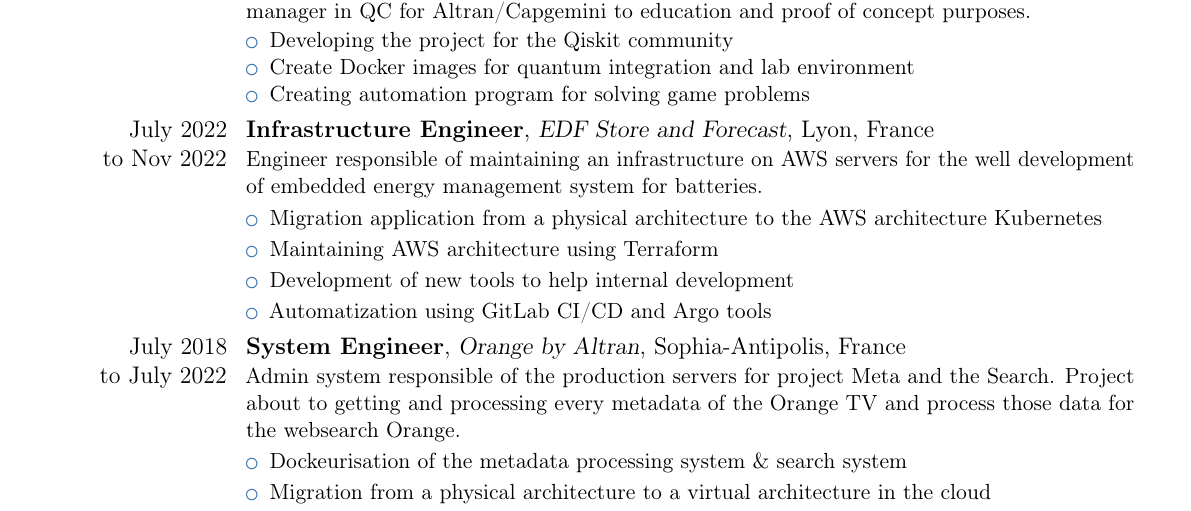
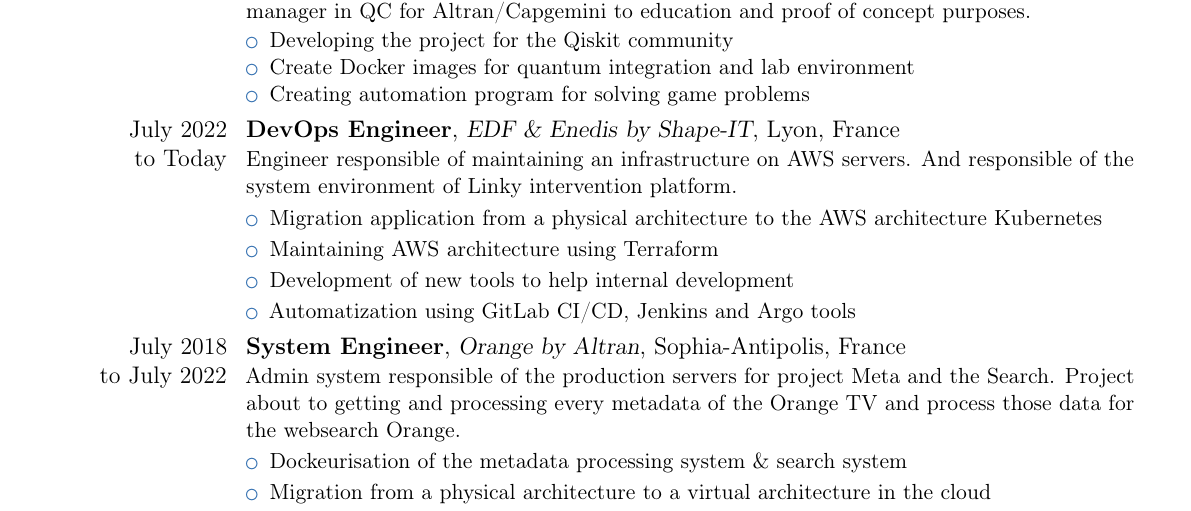
Before and after one commit to mickahell/mickahell, a LaTeX CV (cv/latex/english/cv.tex): part of the page, cut so that both start at the same text. Compiled offline with pdfLaTeX.

Commit message:
update latex

```diff
--- a/cv/latex/english/cv.tex
+++ b/cv/latex/english/cv.tex
@@ -35,13 +35,13 @@
 \item Create Docker images for quantum integration and lab environment
 \item Creating automation program for solving game problems
 \end{itemize}}
-\cventry{July 2022\\to Nov 2022}{Infrastructure Engineer}{EDF Store and Forecast}{Lyon}{France}{
-Engineer responsible of maintaining an infrastructure on AWS servers for the well development of embedded energy management system for batteries.
+\cventry{July 2022 \\to Today}{DevOps Engineer}{EDF \& Enedis by Shape-IT}{Lyon}{France}{
+Engineer responsible of maintaining an infrastructure on AWS servers. And responsible of the system environment of Linky intervention platform.
 \begin{itemize}[topsep=2pt, itemsep=1pt, partopsep=1pt, parsep=1pt]
 \item Migration application from a physical architecture to the AWS architecture Kubernetes
 \item Maintaining AWS architecture using Terraform
 \item Development of new tools to help internal development
-\item Automatization using GitLab CI/CD and Argo tools
+\item Automatization using GitLab CI/CD, Jenkins and Argo tools
 \end{itemize}}
 \cventry{July 2018\\to July 2022}{System Engineer}{Orange by Altran}{Sophia-Antipolis}{France}{
 Admin system responsible of the production servers for project Meta and the Search. Project about to getting and processing every metadata of the Orange TV and process those data for the websearch Orange.
```
Also changed, not shown: cv/latex/francais/cv.tex (+2 -2 lines), cv/latex/english/cv.pdf, cv/latex/francais/cv.pdf.
